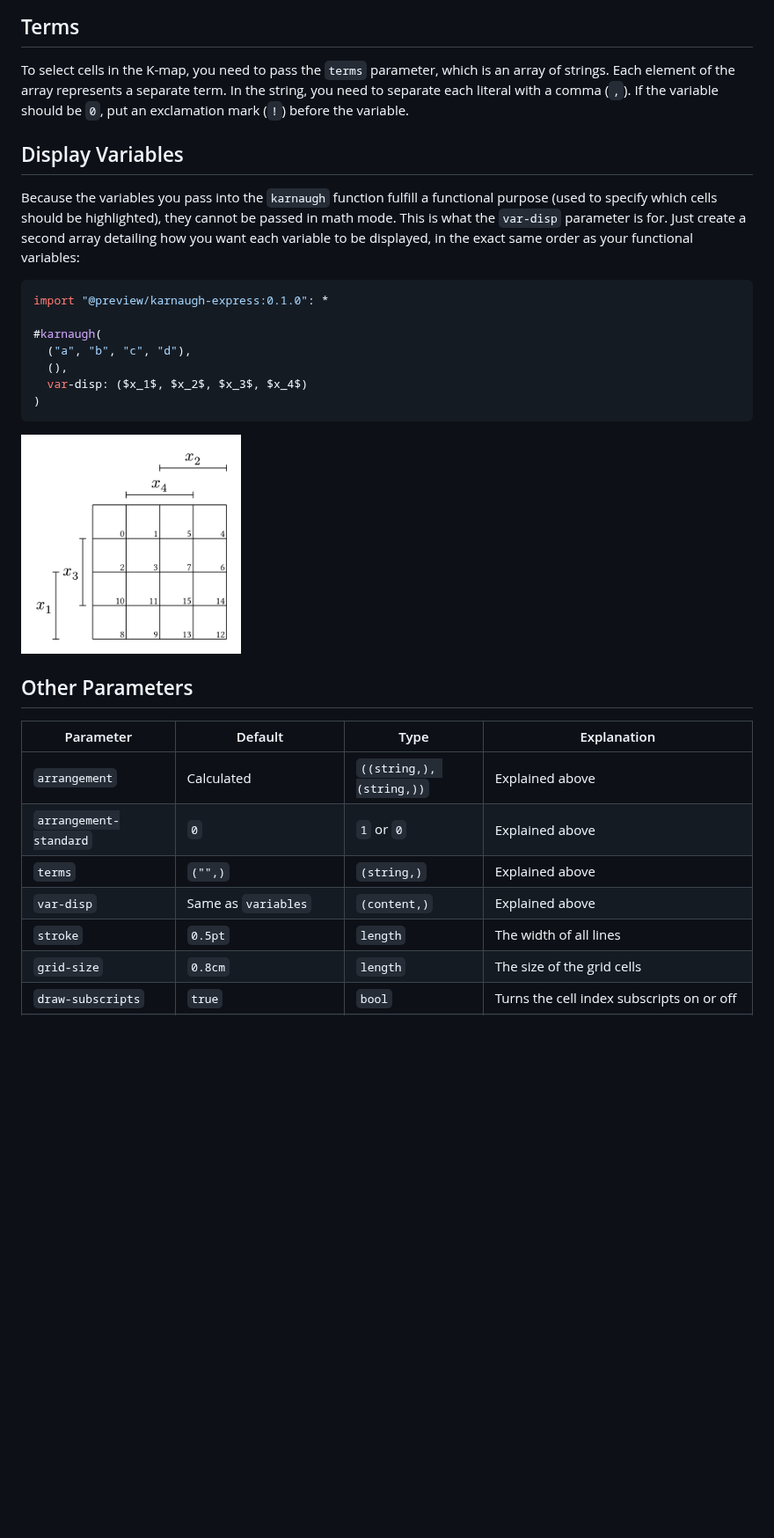
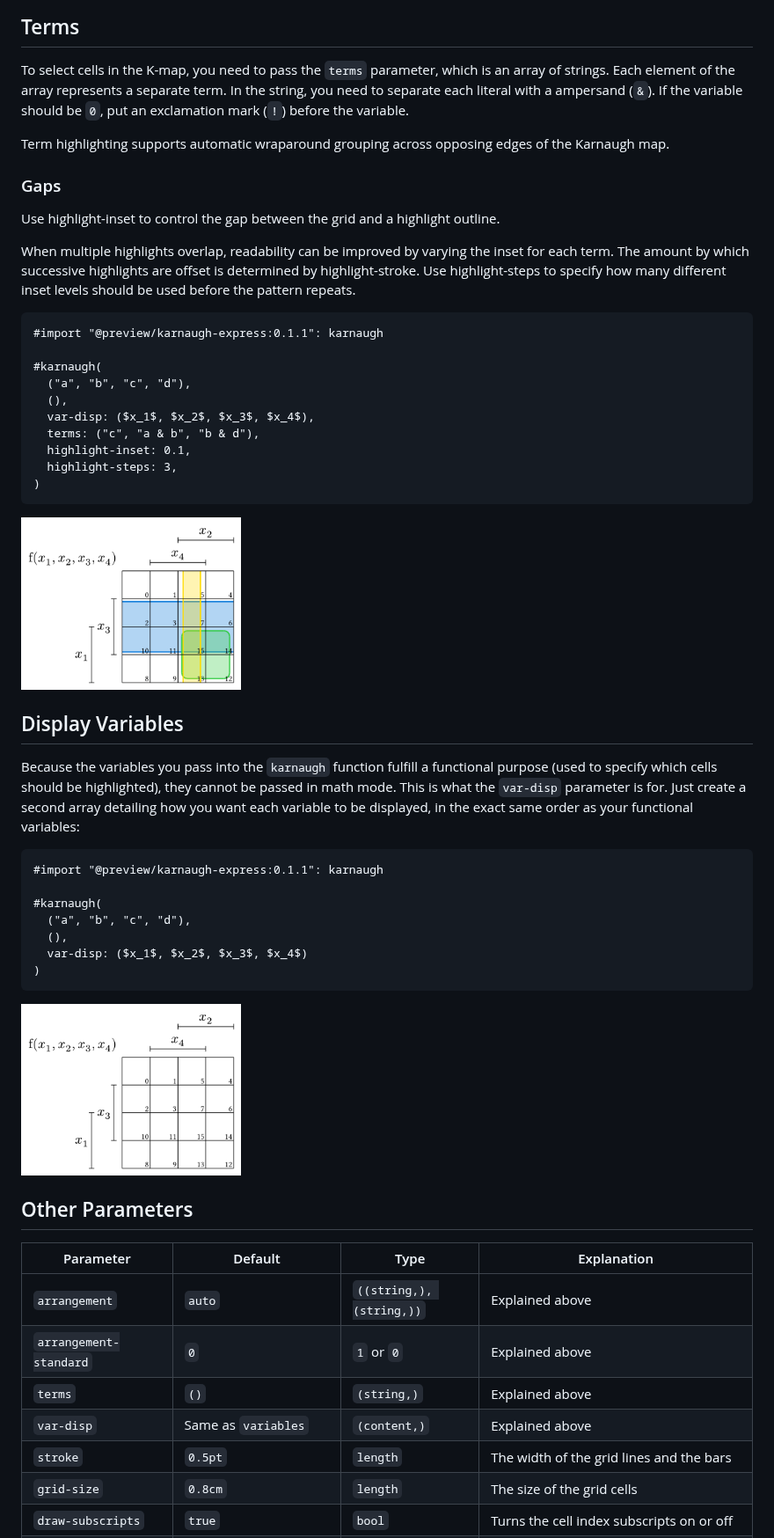
Before and after one commit to Uzzlius/typst-karnaugh-express, a Markdown page: README.md, the part around one of its changes. Shown at 88% size. Drawn GitHub-style; pictures changed too: examples/example-5.png, examples/example-6.png (added); blank space fills up the shorter version.

````diff
--- a/README.md
+++ b/README.md
@@ -79,14 +79,35 @@ import "@preview/karnaugh-express:0.1.0": *
 
 ## Terms
 
-To select cells in the K-map, you need to pass the `terms` parameter, which is an array of strings. Each element of the array represents a separate term. In the string, you need to separate each literal with a comma (`,`). If the variable should be `0`, put an exclamation mark (`!`) before the variable.
+To select cells in the K-map, you need to pass the `terms` parameter, which is an array of strings. Each element of the array represents a separate term. In the string, you need to separate each literal with a ampersand (`&`). If the variable should be `0`, put an exclamation mark (`!`) before the variable.
+
+Term highlighting supports automatic wraparound grouping across opposing edges of the Karnaugh map.
+
+### Gaps
+Use highlight-inset to control the gap between the grid and a highlight outline.
+
+When multiple highlights overlap, readability can be improved by varying the inset for each term. The amount by which successive highlights are offset is determined by highlight-stroke. Use highlight-steps to specify how many different inset levels should be used before the pattern repeats.
+
+```typ
+#import "@preview/karnaugh-express:0.1.1": karnaugh
+
+#karnaugh(
+  ("a", "b", "c", "d"),
+  (),
+  var-disp: ($x_1$, $x_2$, $x_3$, $x_4$),
+  terms: ("c", "a & b", "b & d"),
+  highlight-inset: 0.1,
+  highlight-steps: 3,
+)
+```
+<img src="examples/example-5.png" width="250" alt = "A 4×4 Karnaugh map with three highlighted terms using different outline inset levels to keep overlapping highlights visually distinct.">
 
 ## Display Variables
 
 Because the variables you pass into the `karnaugh` function fulfill a functional purpose (used to specify which cells should be highlighted), they cannot be passed in math mode. This is what the `var-disp` parameter is for. Just create a second array detailing how you want each variable to be displayed, in the exact same order as your functional variables:
 
-```ts
-import "@preview/karnaugh-express:0.1.0": *
+```typ
+#import "@preview/karnaugh-express:0.1.1": karnaugh
 
 #karnaugh(
   ("a", "b", "c", "d"),
@@ -94,16 +115,16 @@ import "@preview/karnaugh-express:0.1.0": *
   var-disp: ($x_1$, $x_2$, $x_3$, $x_4$)
 )
 ```
-<img src="examples/example-5.png" width="250" alt = "The grid is arranged in the same way as the first example. However, the bars are no longer labeled a, b, c, d but instead x_1, x_2, x_3 and x_4 in math-mode.">
+<img src="examples/example-6.png" width="250" alt = "The grid is arranged in the same way as the first example. However, the bars are no longer labeled a, b, c, d but instead x_1, x_2, x_3 and x_4 in math-mode.">
 
 ## Other Parameters
 
 | Parameter | Default | Type | Explanation |
 | --- | --- | --- | --- |
-| `arrangement` | Calculated | `((string,), (string,))` | Explained above |
+| `arrangement` | `auto` | `((string,), (string,))` | Explained above |
 | `arrangement-standard` | `0` | `1` or `0` | Explained above |
-| `terms` | `("",)` | `(string,)`| Explained above |
+| `terms` | `()` | `(string,)`| Explained above |
 | `var-disp` | Same as `variables` | `(content,)` | Explained above |
-| `stroke` | `0.5pt` | `length` | The width of all lines |
+| `stroke` | `0.5pt` | `length` | The width of the grid lines and the bars |
 | `grid-size` | `0.8cm` | `length` | The size of the grid cells |
 | `draw-subscripts` | `true` | `bool` | Turns the cell index subscripts on or off |
````
Also changed, not shown: other parts of README.md (+28 -22 lines), examples/example-1.png, examples/example-2.png, examples/example-3.png, examples/example-4.png, 3 other files.
